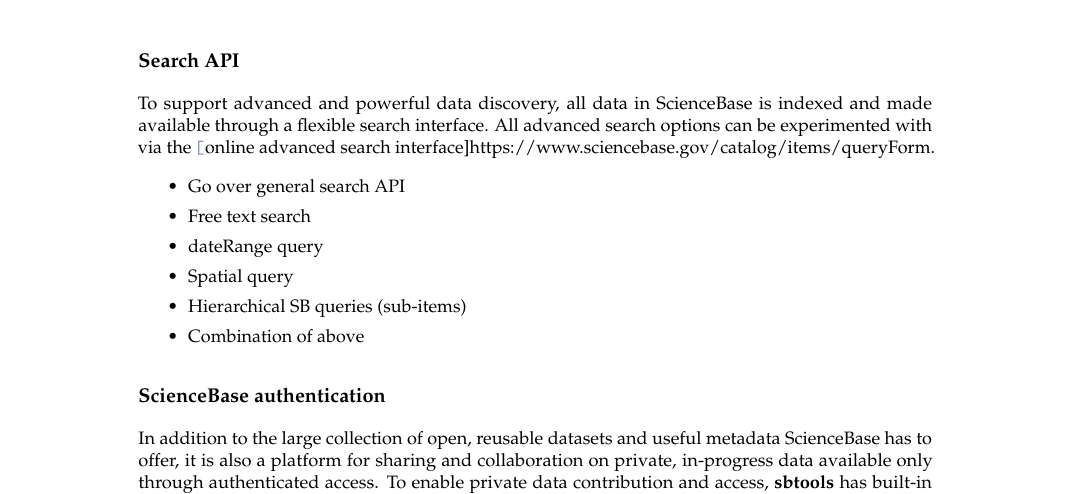
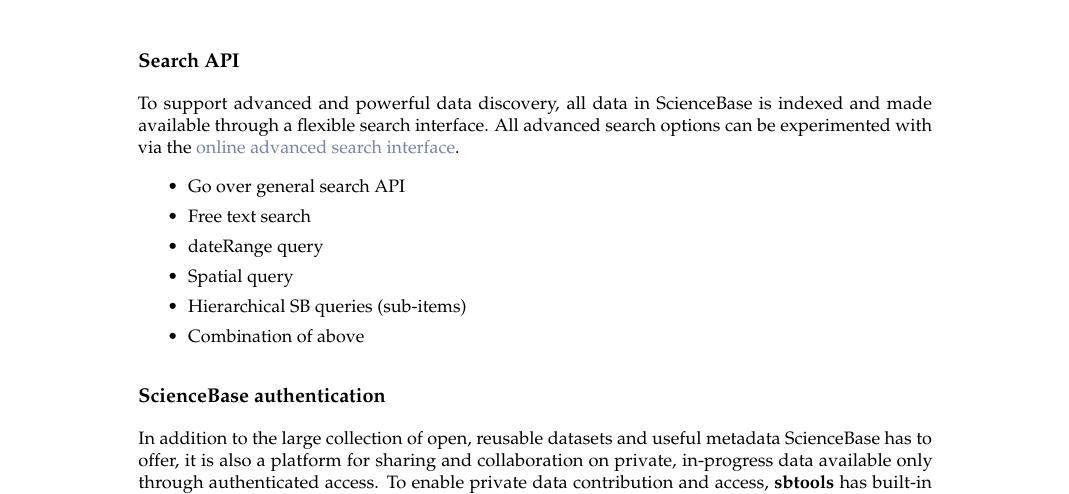
Before and after one commit to DOI-USGS/sbtools, a LaTeX document (manuscript/RJwrapper.tex, which reads manuscript/winslow-sbtoolsapi.tex): part of page 4 of 7, cut so that both start at the same text. Compiled offline with pdfLaTeX.

Commit message:
fix href

```diff
--- a/manuscript/winslow-sbtoolsapi.tex
+++ b/manuscript/winslow-sbtoolsapi.tex
@@ -120,7 +120,7 @@
 To support advanced and powerful data discovery, all data
 in ScienceBase is indexed and made available through a flexible
 search interface. All advanced search options can be experimented
-with via the  \url[online advanced search interface]{https://www.sciencebase.gov/catalog/items/queryForm}.
+with via the  \href{https://www.sciencebase.gov/catalog/items/queryForm}{online advanced search interface}.
 
 
 \begin{itemize}
```
